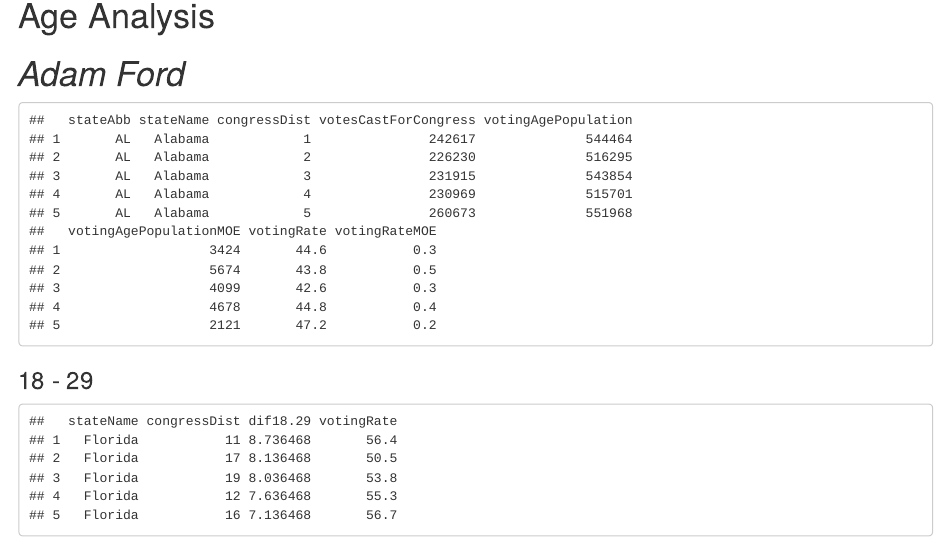
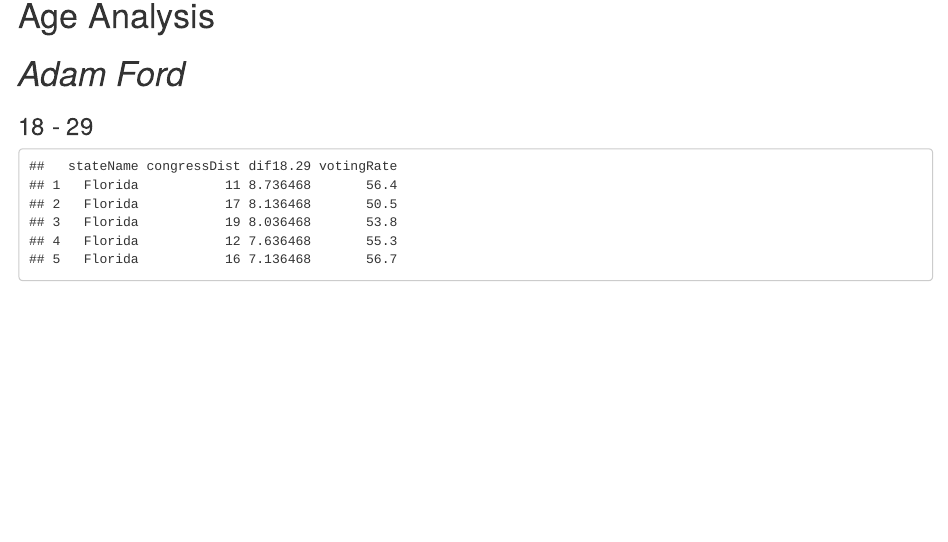
Before and after one commit to bouwmank/ds_202_GroupProject, an R Markdown document (ds202_final-Project.Rmd): the page in a window 1100 px wide, from 3330 px down. Rendered offline with R 4.5, knitr and Pandoc, with nearby package versions; some code elsewhere in the file could not run offline.

Commit message:
Tweaks to age analysis

```diff
--- a/ds202_final-Project.Rmd
+++ b/ds202_final-Project.Rmd
@@ -140,7 +140,7 @@
     votingRate = Voting.rate.estimate,
     votingRateMOE = Voting.rate.Margin.of.Error
   )
-head(table01, 5)
+
 table02a <- read.csv("table02a.csv")
 table02a <- table02a %>%
   rename(
```
Also changed, not shown: ds202_final-Project.html, 1 other file.
